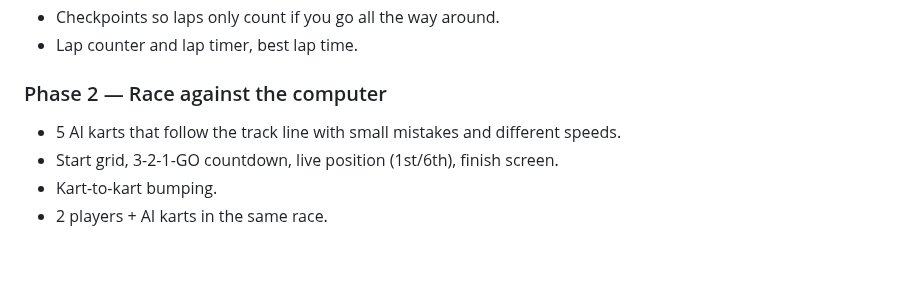
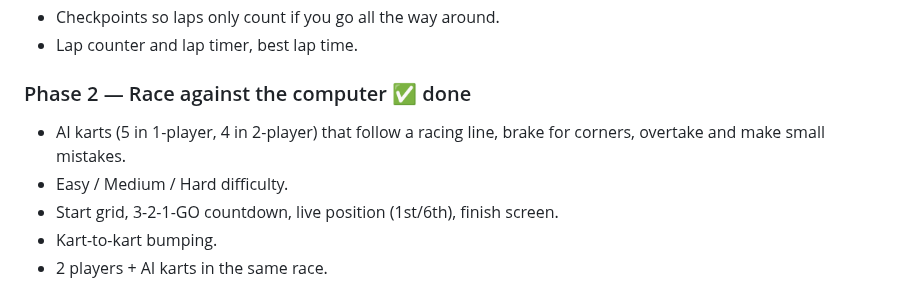
Before and after one commit to mskhambaty/burhanuddin-racing-gokart, a Markdown page: PLAN.md, the part around the change. Drawn GitHub-style; blank space fills up the shorter version.

```diff
--- a/PLAN.md
+++ b/PLAN.md
@@ -108,8 +108,9 @@ Each phase ends with something playable. We only move on when the current phase
 - Checkpoints so laps only count if you go all the way around.
 - Lap counter and lap timer, best lap time.
 
-### Phase 2 — Race against the computer
-- 5 AI karts that follow the track line with small mistakes and different speeds.
+### Phase 2 — Race against the computer ✅ done
+- AI karts (5 in 1-player, 4 in 2-player) that follow a racing line, brake for corners, overtake and make small mistakes.
+- Easy / Medium / Hard difficulty.
 - Start grid, 3-2-1-GO countdown, live position (1st/6th), finish screen.
 - Kart-to-kart bumping.
 - 2 players + AI karts in the same race.
```
Also changed, not shown: README.md (+12 -2 lines), screenshot.png, 6 other files.
